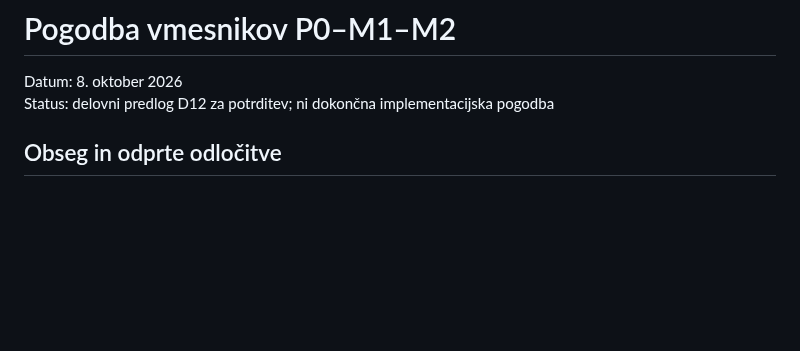
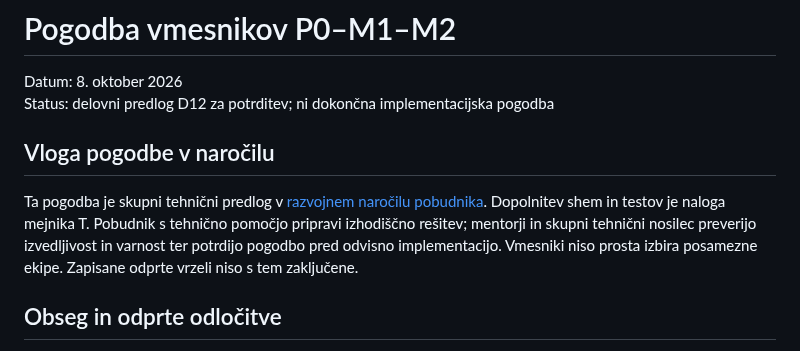
Before and after one commit to odprta-sola/solska-platforma, a Markdown page: docs/arhitektura/vmesnik-P0-M1-M2.md, the part around the change. Drawn GitHub-style; blank space fills up the shorter version.

Commit message:
docs: doloci razvojno narocilo pobudnika in izvedbene odgovornosti

```diff
--- a/docs/arhitektura/vmesnik-P0-M1-M2.md
+++ b/docs/arhitektura/vmesnik-P0-M1-M2.md
@@ -2,6 +2,10 @@
 
 Datum: 8. oktober 2026
 Status: delovni predlog D12 za potrditev; ni dokončna implementacijska pogodba
+
+## Vloga pogodbe v naročilu
+
+Ta pogodba je skupni tehnični predlog v [razvojnem naročilu pobudnika](../projekt/razvojno-narocilo-P0-M1-M2.md). Dopolnitev shem in testov je naloga mejnika T. Pobudnik s tehnično pomočjo pripravi izhodiščno rešitev; mentorji in skupni tehnični nosilec preverijo izvedljivost in varnost ter potrdijo pogodbo pred odvisno implementacijo. Vmesniki niso prosta izbira posamezne ekipe. Zapisane odprte vrzeli niso s tem zaključene.
 
 ## Obseg in odprte odločitve
 
```
